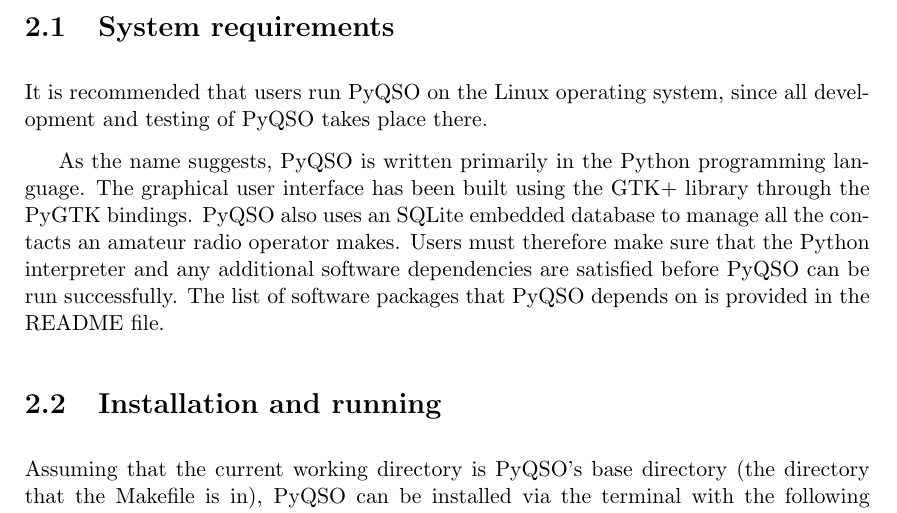
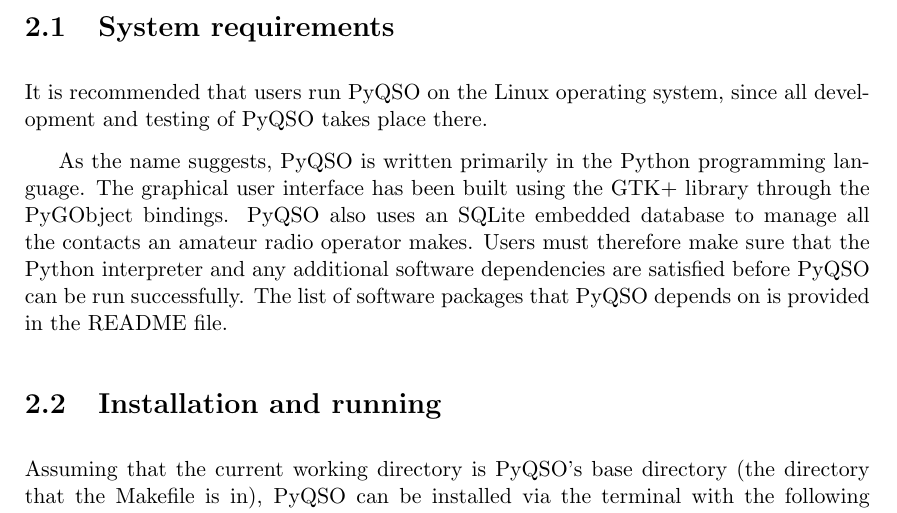
Before and after one commit to ctjacobs/pyqso, a LaTeX document (doc/manual.tex): part of page 6 of 16, cut so that both start at the same text. Compiled offline with pdfLaTeX.

Commit message:
Changed "PyGTK" to "PyGObject".

```diff
--- a/doc/manual.tex
+++ b/doc/manual.tex
@@ -76,7 +76,7 @@
 \section{System requirements}
 It is recommended that users run PyQSO on the Linux operating system, since all development and testing of PyQSO takes place there.
 
-As the name suggests, PyQSO is written primarily in the Python programming language. The graphical user interface has been built using the GTK+ library through the PyGTK bindings. PyQSO also uses an SQLite embedded database to manage all the contacts an amateur radio operator makes. Users must therefore make sure that the Python interpreter and any additional software dependencies are satisfied before PyQSO can be run successfully. The list of software packages that PyQSO depends on is provided in the README file.
+As the name suggests, PyQSO is written primarily in the Python programming language. The graphical user interface has been built using the GTK+ library through the PyGObject bindings. PyQSO also uses an SQLite embedded database to manage all the contacts an amateur radio operator makes. Users must therefore make sure that the Python interpreter and any additional software dependencies are satisfied before PyQSO can be run successfully. The list of software packages that PyQSO depends on is provided in the README file.
 
 \section{Installation and running}
 Assuming that the current working directory is PyQSO's base directory (the directory that the Makefile is in), PyQSO can be installed via the terminal with the following command:
```
Also changed, not shown: README.md.
